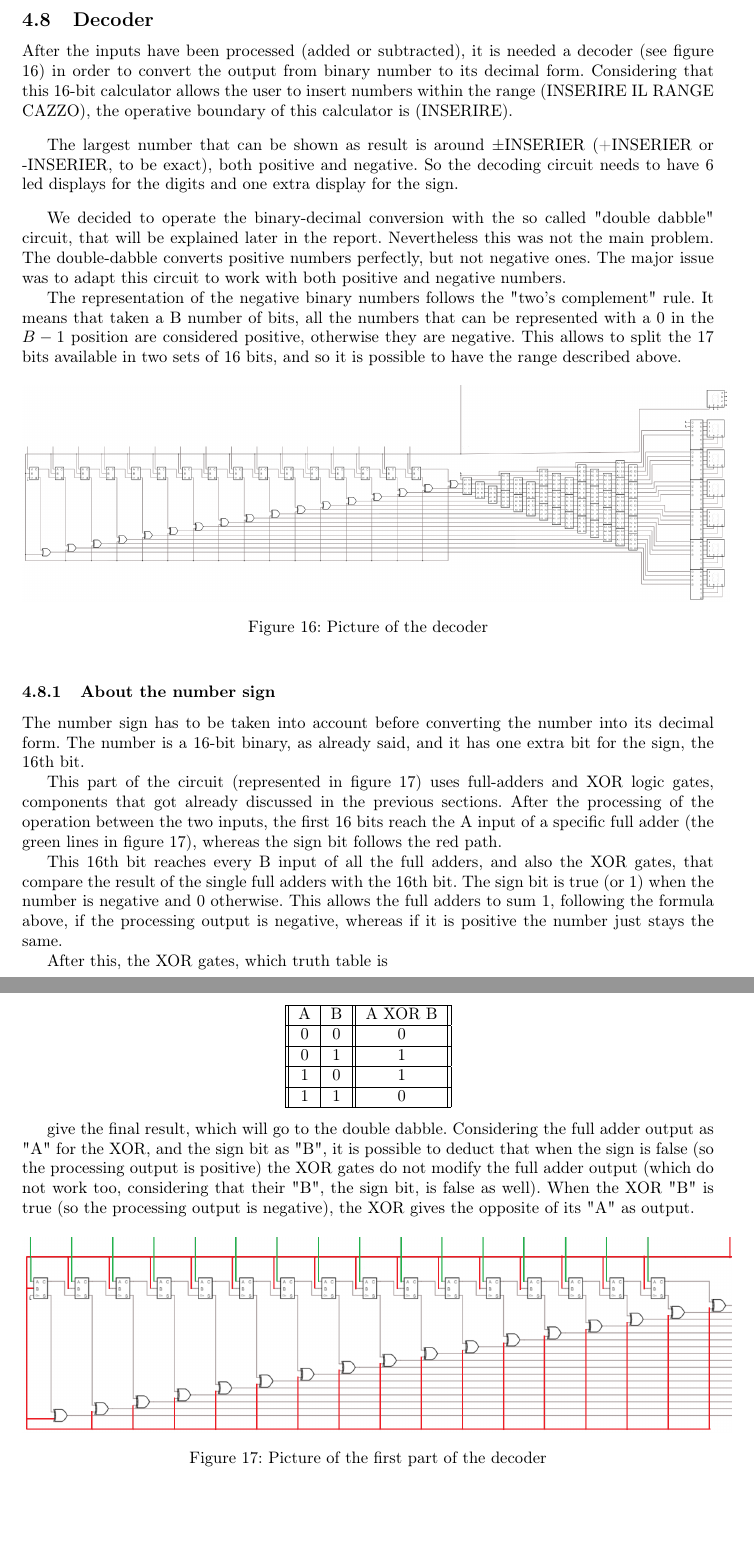
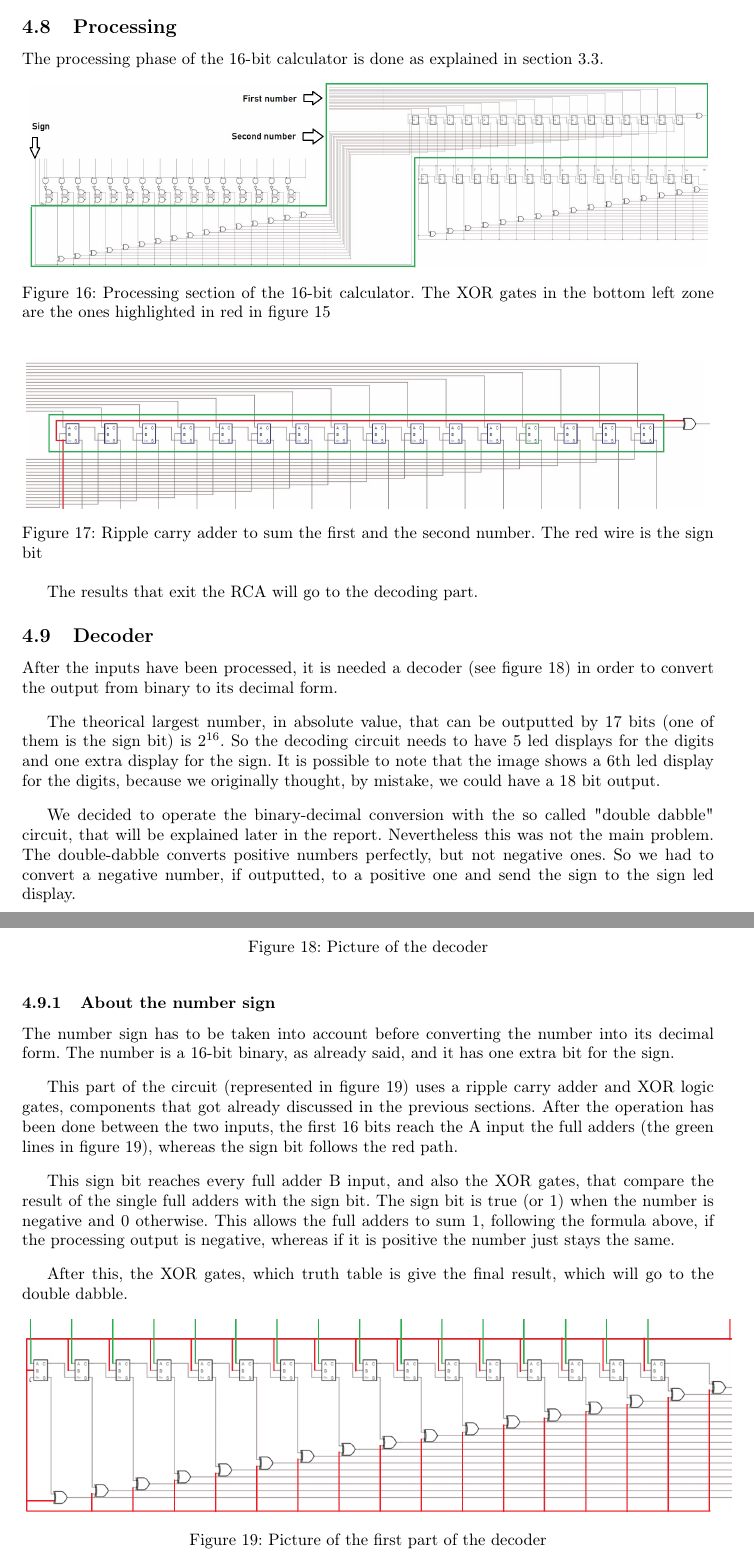
Before and after one commit to Rossi-AM/LOEFM, a LaTeX document (Relazione/calculator/tambini.tex): two parts of pages 18 and 19 of 23, joined at a grey line, cut at the place of the change, the shorter picture padded with empty space. Compiled offline with pdfLaTeX.

Commit message:
marco e ale finito

```diff
--- a/Relazione/calculator/tambini.tex
+++ b/Relazione/calculator/tambini.tex
@@ -742,3 +739,26 @@ To see the complete process about the addition of positive and negative number c
 
 The last input, not discussed yet, is the clear button. This button is connected to the reset line of all the memories and the sign bit, and it switches every flip-flop to 0.
 
+\subsection{Processing}
+
+The processing phase of the 16-bit calculator is done as explained in section \ref{RCA_Section}.
+
+\begin{figure}[h]
+  \centering
+  \includegraphics[scale=.4]{SC_Processing_Total.JPG}
+  \caption{Processing section of the 16-bit calculator. The XOR gates in the bottom left zone are the ones highlighted in red in figure \ref{Memories} }
+  \label{ProcessingTotal}
+\end{figure}
+
+\begin{figure}[h]
+  \centering
+  \includegraphics[scale=.4]{SC_Processing2.JPG}
+  \caption{Ripple carry adder to sum the first and the second number. The red wire is the sign bit}
+  \label{Processing2}
+\end{figure}
+
+The results that exit the RCA will go to the decoding part.
+
+
+
+
@@ -746,16 +765,14 @@ The last input, not discussed yet, is the clear button. This button is connected
 \subsection{Decoder}
 
-After the inputs have been processed (added or subtracted), it is needed a decoder (see figure \ref{Decoder}) in order to convert the output from binary number to its decimal form. Considering that this 16-bit calculator allows the user to insert numbers within the range (INSERIRE IL RANGE CAZZO), the operative boundary of this calculator is (INSERIRE).
+After the inputs have been processed, it is needed a decoder (see figure \ref{Decoder}) in order to convert the output from binary to its decimal form.
 
 \vspace{3mm}
 
-The largest number that can be shown as result is around $\pm$INSERIER (+INSERIER or -INSERIER, to be exact), both positive and negative. So the decoding circuit needs to have 6 led displays for the digits and one extra display for the sign.
+The theorical largest number, in absolute value, that can be outputted by 17 bits (one of them is the sign bit) is $2^{16}$. So the decoding circuit needs to have 5 led displays for the digits and one extra display for the sign. It is possible to note that the image shows a 6th led display for the digits, because we originally thought, by mistake, we could have a 18 bit output.
 
 \vspace{3mm}
 
-We decided to operate the binary-decimal conversion with the so called "double dabble" circuit, that will be explained later in the report. Nevertheless this was not the main problem. The double-dabble converts positive numbers perfectly, but not negative ones. The major issue was to adapt this circuit to work with both positive and negative numbers.
-
-The representation of the negative binary numbers follows the "two's complement" rule. It means that taken a B number of bits, all the numbers that can be represented with a 0 in the $B-1$ position are considered positive, otherwise they are negative. This allows to split the 17 bits available in two sets of 16 bits, and so it is possible to have the range described above.
+We decided to operate the binary-decimal conversion with the so called "double dabble" circuit, that will be explained later in the report. Nevertheless this was not the main problem. The double-dabble converts positive numbers perfectly, but not negative ones. So we had to convert a negative number, if outputted, to a positive one and send the sign to the sign led display.
 
 \begin{figure}[h]
     \centering
@@ -766,5 +783,5 @@ The representation of the negative binary numbers follows the "two's complement"
 
 \subsubsection{About the number sign}
 
-The number sign has to be taken into account before converting the number into its decimal form. The number is a 16-bit binary, as already said, and it has one extra bit for the sign, the 16th bit.
+The number sign has to be taken into account before converting the number into its decimal form. The number is a 16-bit binary, as already said, and it has one extra bit for the sign.
 
@@ -771,26 +789,13 @@ The number sign has to be taken into account before converting the number into i
 
-This part of the circuit (represented in figure \ref{Converter}) uses full-adders and XOR logic gates, components that got already discussed in the previous sections. After the processing of the operation between the two inputs, the first 16 bits reach the A input of a specific full adder (the green lines in figure \ref{Converter}), whereas the sign bit follows the red path.
+This part of the circuit (represented in figure \ref{Converter_bis}) uses a ripple carry adder and XOR logic gates, components that got already discussed in the previous sections. After the operation has been done between the two inputs, the first 16 bits reach the A input the full adders (the green lines in figure \ref{Converter_bis}), whereas the sign bit follows the red path.
 
-This 16th bit reaches every B input of all the full adders, and also the XOR gates, that compare the result of the single full adders with the 16th bit. The sign bit is true (or 1) when the number is negative and 0 otherwise. This allows the full adders to sum 1, following the formula above, if the processing output is negative, whereas if it is positive the number just stays the same.
+\vspace{3mm}
 
-After this, the XOR gates, which truth table is
-\begin{center}
-\begin{tabular}{||c|c||c||}
-    \hline
-    A & B & A XOR B \\
-    \hline
-    0 & 0 & 0 \\
-    \hline
-    0 & 1 & 1 \\
-    \hline
-    1 & 0 & 1 \\
-    \hline
-    1 & 1 & 0 \\
-    \hline
-\end{tabular}
-\end{center}
+This sign bit reaches every full adder B input, and also the XOR gates, that compare the result of the single full adders with the sign bit. The sign bit is true (or 1) when the number is negative and 0 otherwise. This allows the full adders to sum 1, following the formula above, if the processing output is negative, whereas if it is positive the number just stays the same.
 
-give the final result, which will go to the double dabble. Considering the full adder output as "A" for the XOR, and the sign bit as "B", it is possible to deduct that when the sign is false (so the processing output is positive) the XOR gates do not modify the full adder output (which do not work too, considering that their "B", the sign bit, is false as well). When the XOR "B" is true (so the processing output is negative), the XOR gives the opposite of its "A" as output.
+\vspace{3mm}
+
+After this, the XOR gates, which truth table is give the final result, which will go to the double dabble.
 
 \begin{figure}[h]
     \centering
```
Also changed, not shown: Relazione/calculator/tambini.tex (47 more changed lines), 6 other files.
